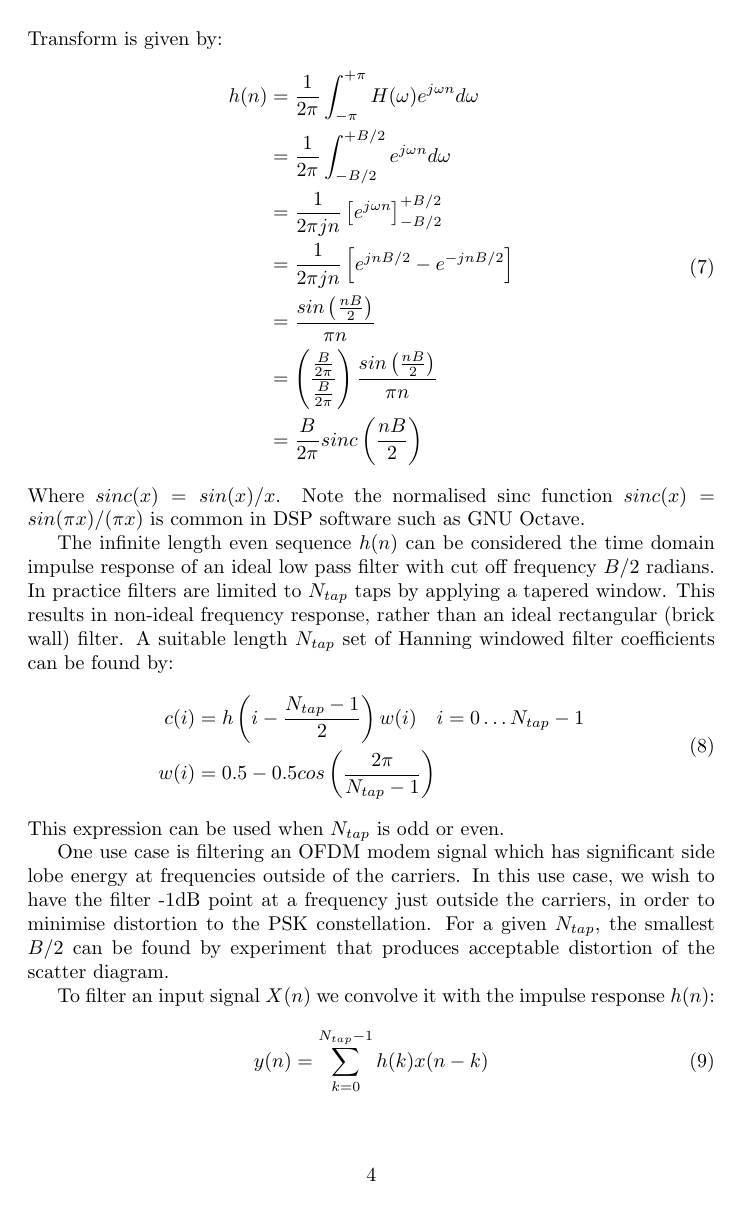
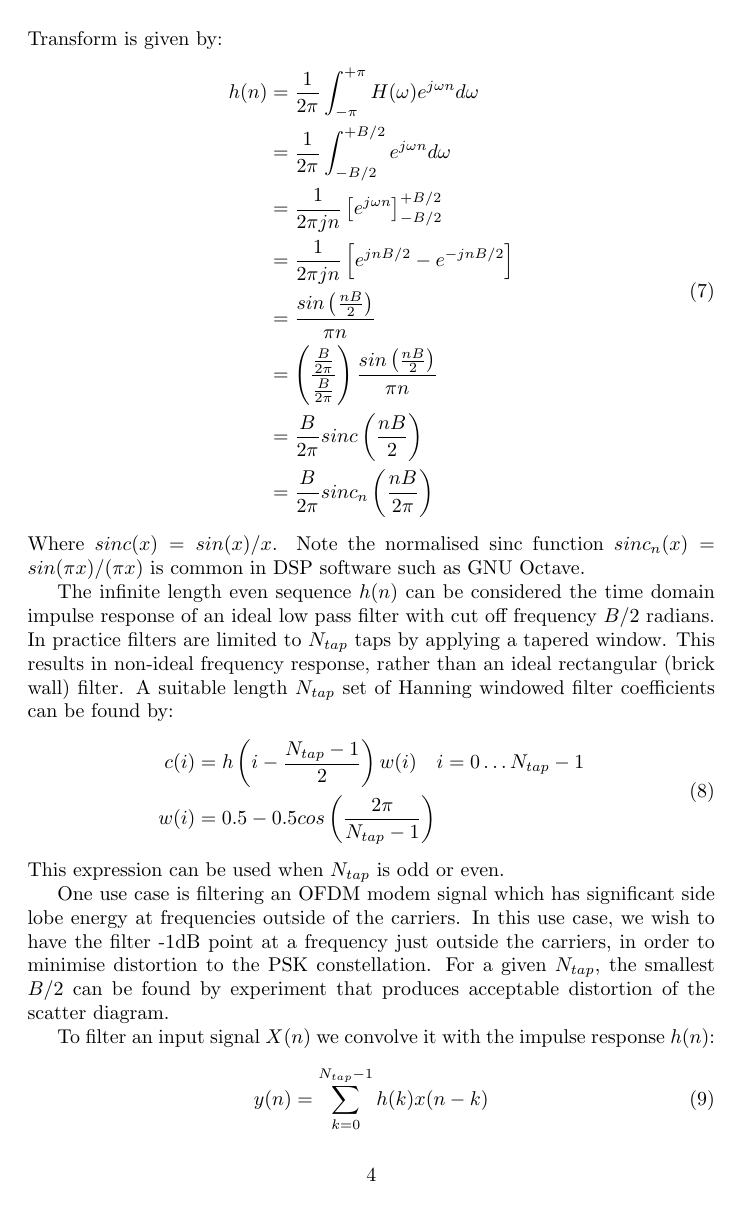
Before and after one commit to drowe67/misc, a LaTeX document (rect_ft/rect_ft.tex): page 4 of 7. Compiled offline with pdfLaTeX.

Commit message:
filter coeffs descibed in terms of normalised sinc()

```diff
--- a/rect_ft/rect_ft.tex
+++ b/rect_ft/rect_ft.tex
@@ -112,9 +112,10 @@ h(n) &= \frac{1}{2 \pi} \int_{-\pi}^{+\pi} H(\omega )e^{j \omega n} d\omega \\
      &= \frac{sin \left( \frac{nB}{2} \right) }{\pi n} \\
      &= \left( \frac{\frac{B}{2 \pi}}{\frac{B}{2 \pi}} \right ) \frac{sin \left( \frac{nB}{2} \right) }{\pi n} \\
      &= \frac{B}{2 \pi} sinc \left( \frac{nB}{2} \right) \\
+     &= \frac{B}{2 \pi} sinc_{n} \left( \frac{nB}{2\pi} \right) \\
 \end{split}
 \end{equation}
-Where $sinc(x) = sin(x)/x$.  Note the normalised sinc function $sinc(x) = sin(\pi x)/(\pi x)$ is common in DSP software such as GNU Octave.
+Where $sinc(x) = sin(x)/x$.  Note the normalised sinc function $sinc_{n}(x) = sin(\pi x)/(\pi x)$ is common in DSP software such as GNU Octave.
 
 The infinite length even sequence $h(n)$ can be considered the time domain impulse response of an ideal low pass filter with cut off frequency $B/2$ radians. In practice filters are limited to $N_{tap}$ taps by applying a tapered window.  This results in non-ideal frequency response, rather than an ideal rectangular (brick wall) filter. A suitable length $N_{tap}$ set of Hanning windowed filter coefficients can be found by:
 \begin{equation}
```
Also changed, not shown: rect_ft/rect_ft.pdf.
